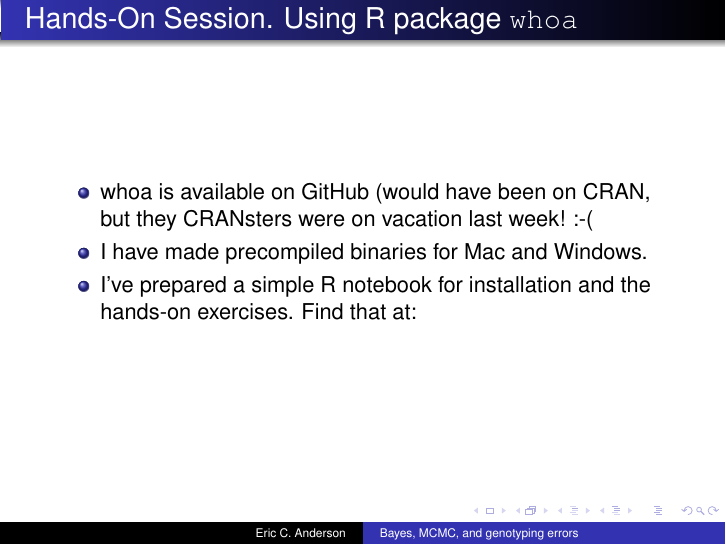
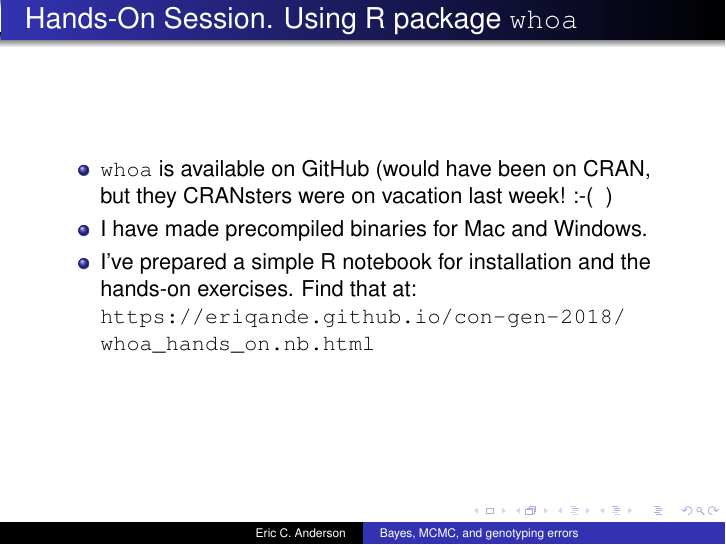
Before and after one commit to eriqande/con-gen-2018, LaTeX slides (lectures/gtyp_err_tex_slides/gtyp_err_slides.tex): page 39 of 39. Compiled offline with pdfLaTeX.

Commit message:
Fix link in slides.

```diff
--- a/lectures/gtyp_err_tex_slides/gtyp_err_slides.tex
+++ b/lectures/gtyp_err_tex_slides/gtyp_err_slides.tex
@@ -703,10 +703,10 @@ genotype frequencies
 
 \begin{frame}{Hands-On Session.  Using R package {\tt whoa}}
 \begin{itemize}
-\item whoa is available on GitHub (would have been on CRAN, but they CRANsters were on vacation last week!  :-(
+\item {\tt whoa} is available on GitHub (would have been on CRAN, but they CRANsters were on vacation last week!  :-(~~)
 \item I have made precompiled binaries for Mac and Windows.
 \item I've prepared a simple R notebook for installation and the hands-on exercises. Find that at:
-
+ \url{https://eriqande.github.io/con-gen-2018/whoa\_hands\_on.nb.html}
 \end{itemize}
 \end{frame}
 
```
